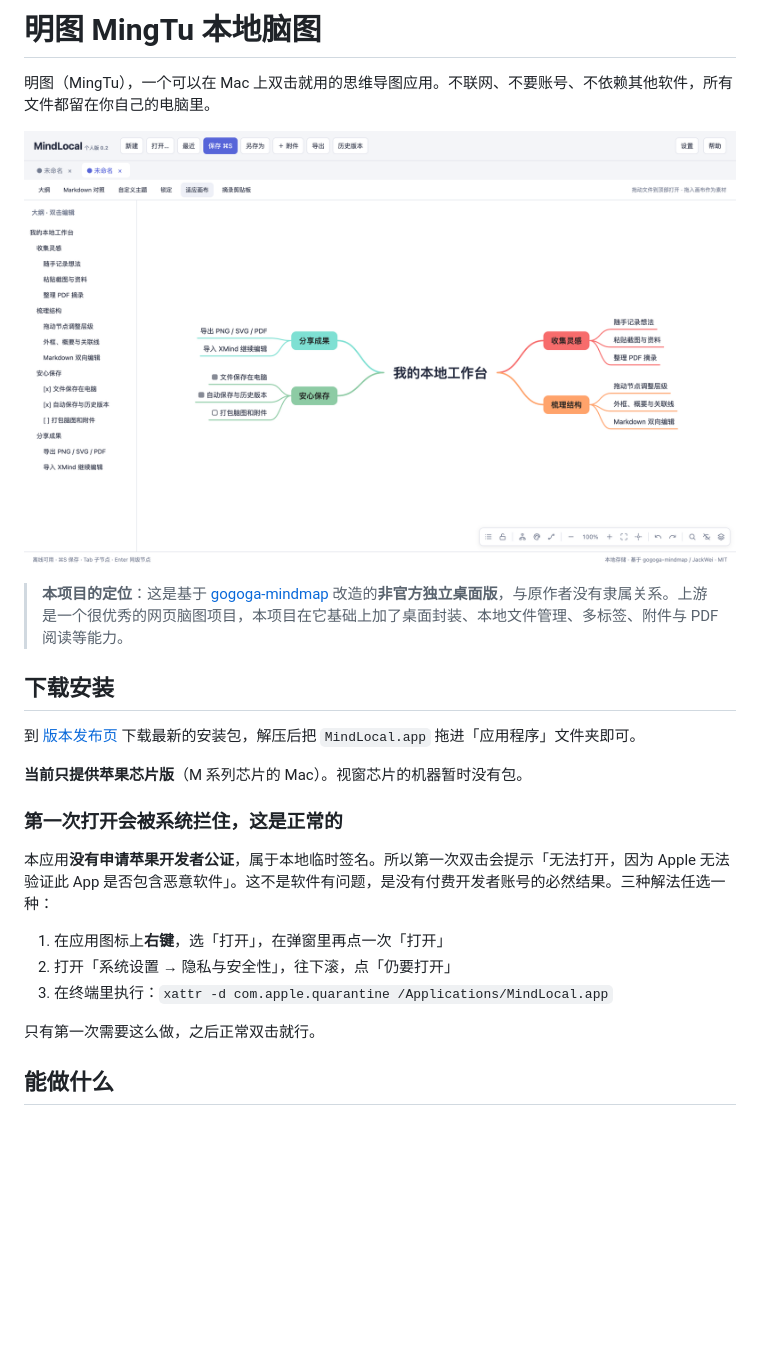
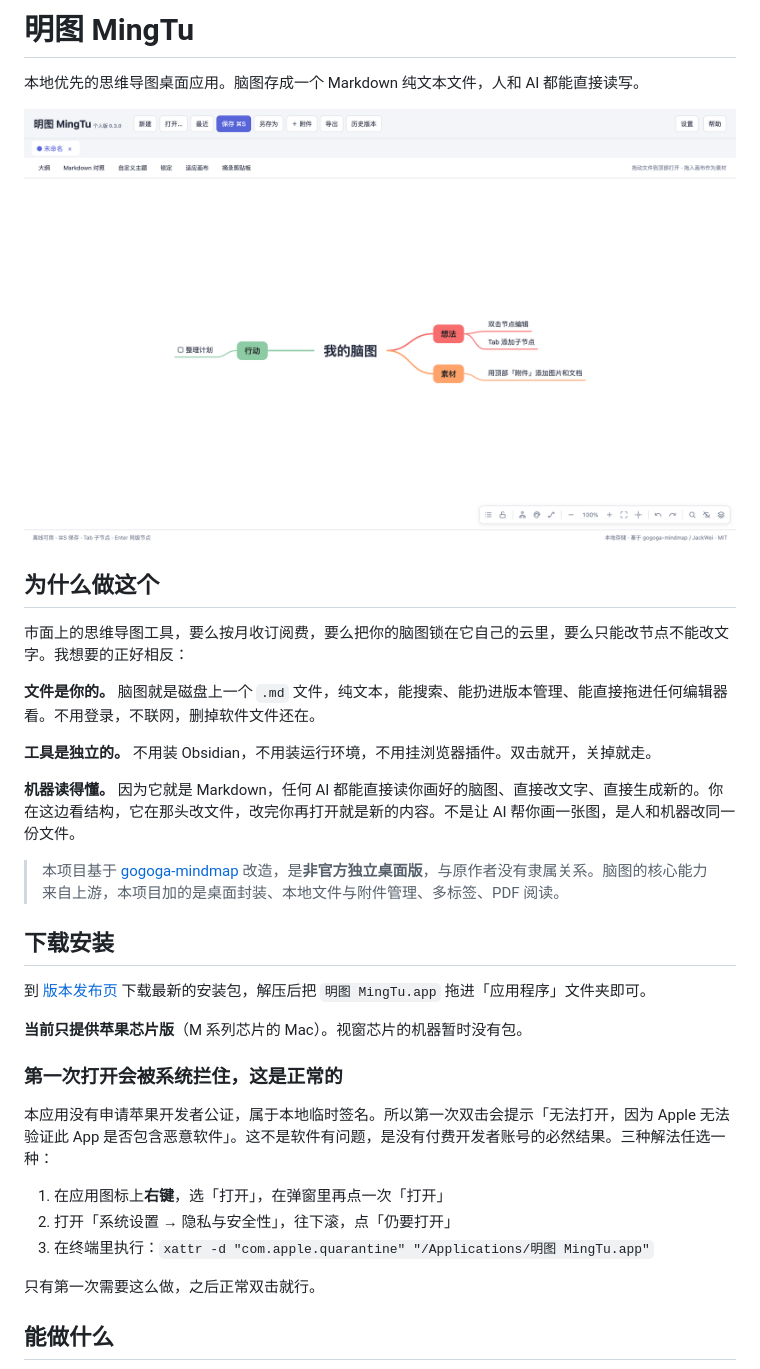
Before and after one commit to shiyuenianwu/mingtu, a Markdown page: README.md, the part around the change. Drawn GitHub-style; pictures changed too: preview.png; blank space fills up the shorter version.

Commit message:
升级到 0.3.0：项目更名为明图 MingTu，补充动机说明与 AI 可读定位

```diff
--- a/README.md
+++ b/README.md
@@ -1,24 +1,34 @@
-# 明图 MingTu 本地脑图
+# 明图 MingTu
 
-明图（MingTu），一个可以在 Mac 上双击就用的思维导图应用。不联网、不要账号、不依赖其他软件，所有文件都留在你自己的电脑里。
+本地优先的思维导图桌面应用。脑图存成一个 Markdown 纯文本文件，人和 AI 都能直接读写。
 
 ![明图界面](preview.png)
 
-> **本项目的定位**：这是基于 [gogoga-mindmap](https://github.com/JackWeiGogoga/gogoga-mindmap) 改造的**非官方独立桌面版**，与原作者没有隶属关系。上游是一个很优秀的网页脑图项目，本项目在它基础上加了桌面封装、本地文件管理、多标签、附件与 PDF 阅读等能力。
+## 为什么做这个
+
+市面上的思维导图工具，要么按月收订阅费，要么把你的脑图锁在它自己的云里，要么只能改节点不能改文字。我想要的正好相反：
+
+**文件是你的。** 脑图就是磁盘上一个 `.md` 文件，纯文本，能搜索、能扔进版本管理、能直接拖进任何编辑器看。不用登录，不联网，删掉软件文件还在。
+
+**工具是独立的。** 不用装 Obsidian，不用装运行环境，不用挂浏览器插件。双击就开，关掉就走。
+
+**机器读得懂。** 因为它就是 Markdown，任何 AI 都能直接读你画好的脑图、直接改文字、直接生成新的。你在这边看结构，它在那头改文件，改完你再打开就是新的内容。不是让 AI 帮你画一张图，是人和机器改同一份文件。
+
+> 本项目基于 [gogoga-mindmap](https://github.com/JackWeiGogoga/gogoga-mindmap) 改造，是**非官方独立桌面版**，与原作者没有隶属关系。脑图的核心能力来自上游，本项目加的是桌面封装、本地文件与附件管理、多标签、PDF 阅读。
 
 ## 下载安装
 
-到 [版本发布页](https://github.com/shiyuenianwu/mingtu/releases) 下载最新的安装包，解压后把 `MindLocal.app` 拖进「应用程序」文件夹即可。
+到 [版本发布页](https://github.com/shiyuenianwu/mingtu/releases) 下载最新的安装包，解压后把 `明图 MingTu.app` 拖进「应用程序」文件夹即可。
 
 **当前只提供苹果芯片版**（M 系列芯片的 Mac）。视窗芯片的机器暂时没有包。
 
 ### 第一次打开会被系统拦住，这是正常的
 
-本应用**没有申请苹果开发者公证**，属于本地临时签名。所以第一次双击会提示「无法打开，因为 Apple 无法验证此 App 是否包含恶意软件」。这不是软件有问题，是没有付费开发者账号的必然结果。三种解法任选一种：
+本应用没有申请苹果开发者公证，属于本地临时签名。所以第一次双击会提示「无法打开，因为 Apple 无法验证此 App 是否包含恶意软件」。这不是软件有问题，是没有付费开发者账号的必然结果。三种解法任选一种：
 
 1. 在应用图标上**右键**，选「打开」，在弹窗里再点一次「打开」
 2. 打开「系统设置 → 隐私与安全性」，往下滚，点「仍要打开」
-3. 在终端里执行：`xattr -d com.apple.quarantine /Applications/MindLocal.app`
+3. 在终端里执行：`xattr -d "com.apple.quarantine" "/Applications/明图 MingTu.app"`
 
 只有第一次需要这么做，之后正常双击就行。
 
```
Also changed, not shown: 5 other files.
